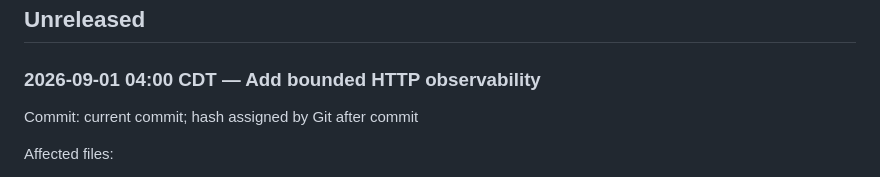
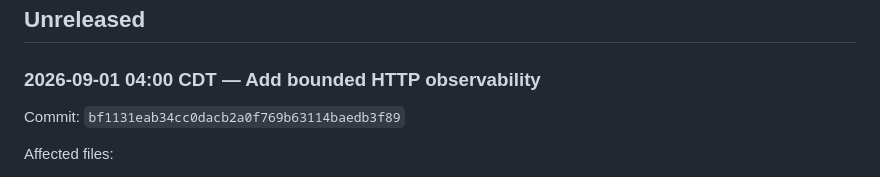
Before and after one commit to gotthboard/gotth-bb, a Markdown page: docs/CHANGELOG.md, the part around the change. Drawn GitHub-style.

Commit message:
docs: record observability commit

```diff
--- a/docs/CHANGELOG.md
+++ b/docs/CHANGELOG.md
@@ -7,7 +7,7 @@ separate artifact governed by the release and operations plan.
 
 ### 2026-09-01 04:00 CDT — Add bounded HTTP observability
 
-Commit: current commit; hash assigned by Git after commit
+Commit: `bf1131eab34cc0dacb2a0f769b63114baedb3f89`
 
 Affected files:
 
```
